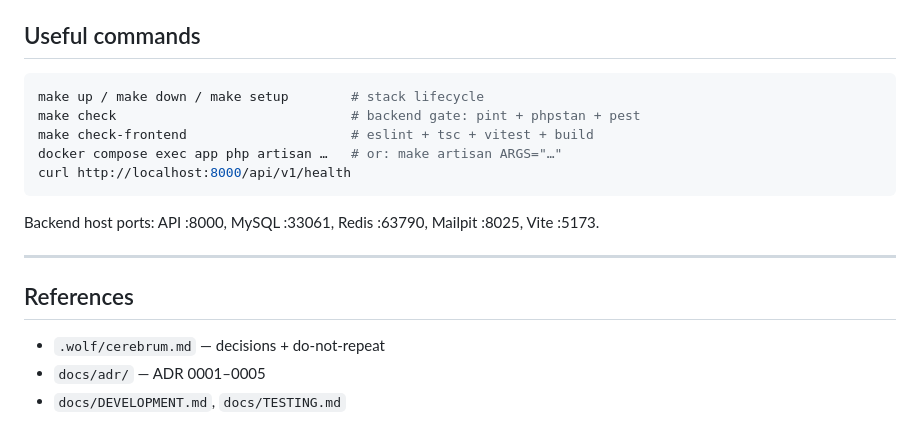
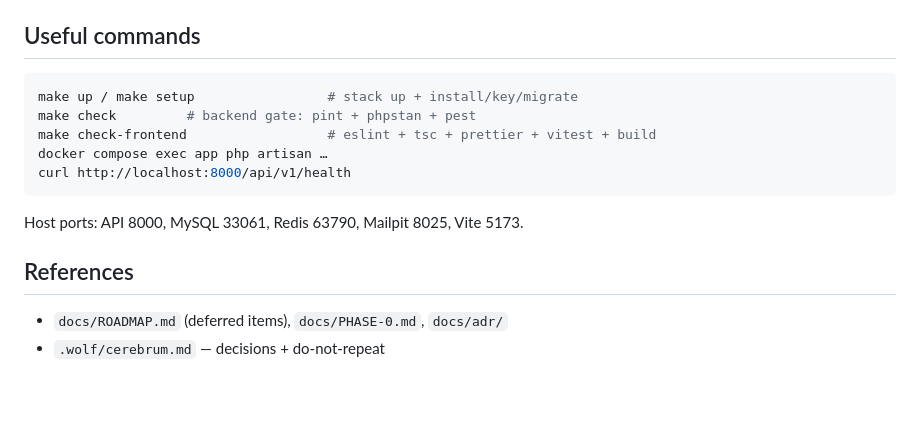
Before and after one commit to khaled-alabadla/nexora, a Markdown page: .wolf/STATUS.md, the part around one of its changes. Rendered like a GitHub page; blank space fills up the shorter version.

Commit message:
docs(status): Phase 0 complete; Phase 1 handoff

````diff
--- a/.wolf/STATUS.md
+++ b/.wolf/STATUS.md
@@ -83,19 +61,14 @@ Phase 0 ships envelope + health check ONLY. Tenant scoping, auth middleware, pol
 ## Useful commands
 
 ```bash
-make up / make down / make setup        # stack lifecycle
-make check                              # backend gate: pint + phpstan + pest
-make check-frontend                     # eslint + tsc + vitest + build
-docker compose exec app php artisan …   # or: make artisan ARGS="…"
+make up / make setup                 # stack up + install/key/migrate
+make check         # backend gate: pint + phpstan + pest
+make check-frontend                  # eslint + tsc + prettier + vitest + build
+docker compose exec app php artisan …
 curl http://localhost:8000/api/v1/health
 ```
-
-Backend host ports: API :8000, MySQL :33061, Redis :63790, Mailpit :8025, Vite :5173.
-
----
+Host ports: API 8000, MySQL 33061, Redis 63790, Mailpit 8025, Vite 5173.
 
 ## References
-
+- `docs/ROADMAP.md` (deferred items), `docs/PHASE-0.md`, `docs/adr/`
 - `.wolf/cerebrum.md` — decisions + do-not-repeat
-- `docs/adr/` — ADR 0001–0005
-- `docs/DEVELOPMENT.md`, `docs/TESTING.md`
````
Also changed, not shown: other parts of .wolf/STATUS.md (+41 -63 lines).
